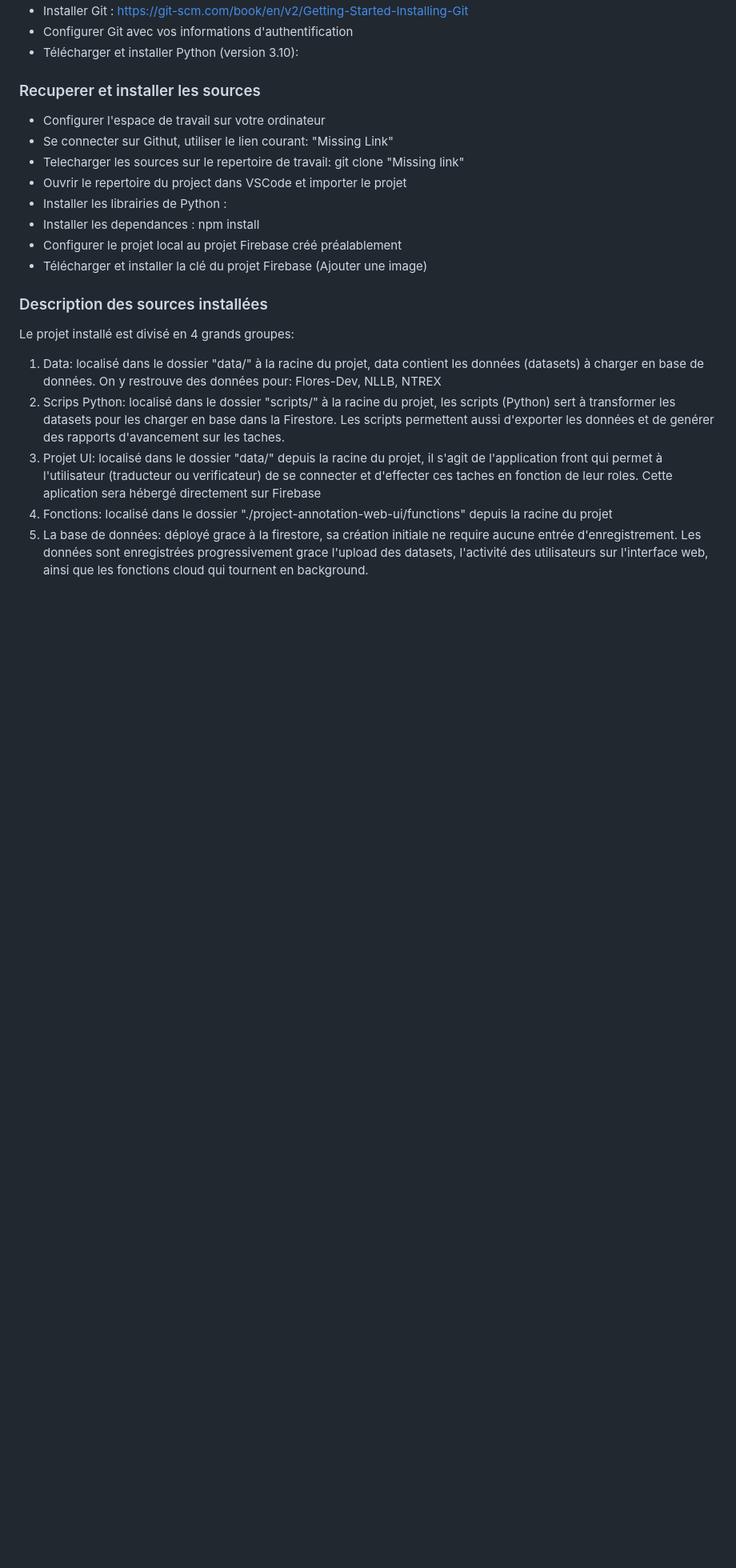
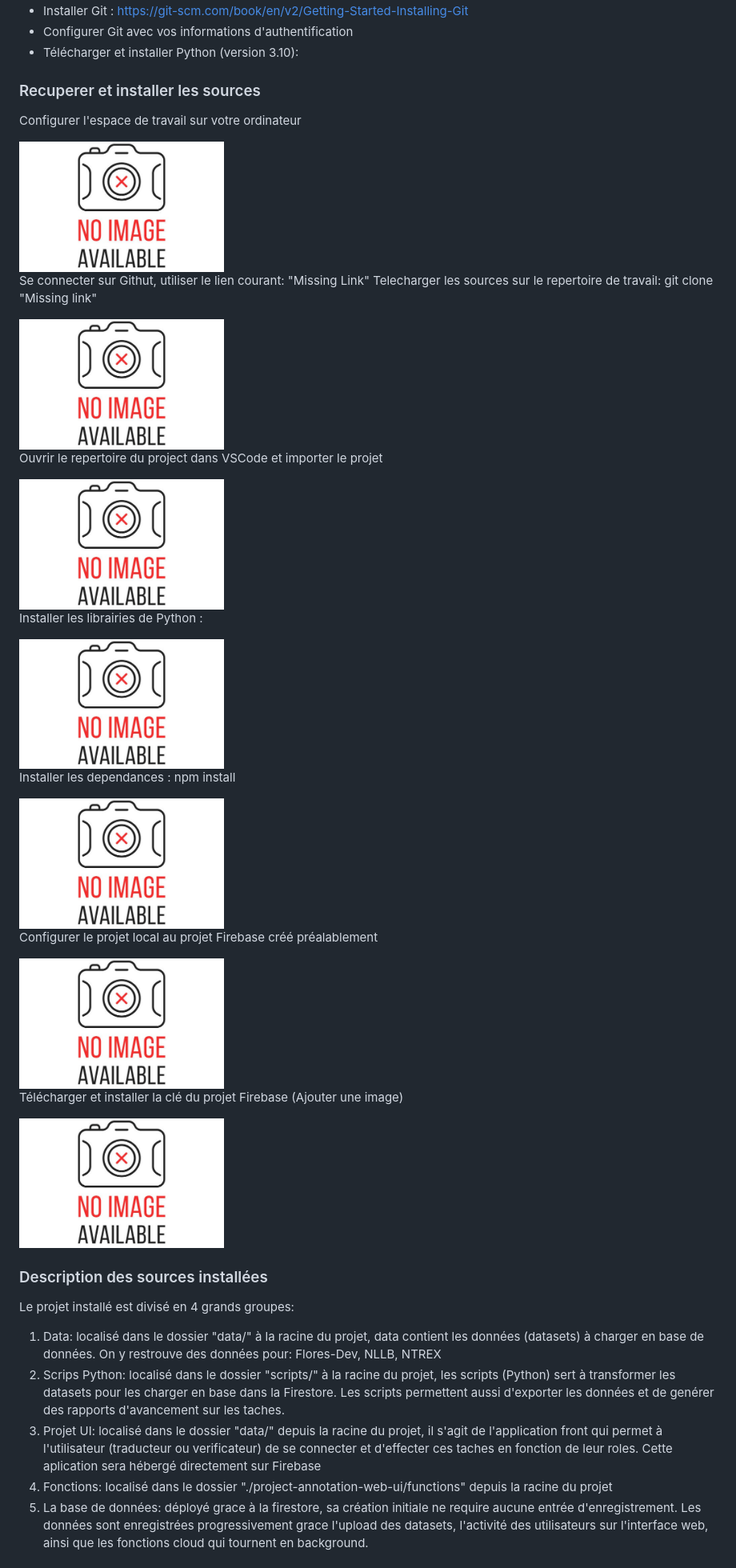
Before and after one commit to common-parallel-corpora/friallel, a Markdown page: Deploiement MAnnotation/README.md, the part around the change. Shown at 80% size. Drawn GitHub-style; pictures changed too: Deploiement MAnnotation/Images/missing-image.jpg (added); blank space fills up the shorter version.

Commit message:
Mise à jour de la documentation de mise en service du projet

```diff
--- a/Deploiement MAnnotation/README.md
+++ b/Deploiement MAnnotation/README.md
@@ -158,14 +158,35 @@ __________________________
 - Télécharger et installer Python (version 3.10):
 
 ### Recuperer et installer les sources
-- Configurer l'espace de travail sur votre ordinateur
-- Se connecter sur Githut, utiliser le lien courant: "Missing Link"
-- Telecharger les sources sur le repertoire de travail: git clone "Missing link"
-- Ouvrir le repertoire du project dans VSCode et importer le projet
-- Installer les librairies de Python :
-- Installer les dependances : npm install
-- Configurer le projet local au projet Firebase créé préalablement
-- Télécharger et installer la clé du projet Firebase (Ajouter une image)
+Configurer l'espace de travail sur votre ordinateur
+
+<img src="Images/missing-image.jpg" width="256"/>
+
+Se connecter sur Githut, utiliser le lien courant: "Missing Link"
+Telecharger les sources sur le repertoire de travail: git clone "Missing link"
+
+<img src="Images/missing-image.jpg" width="256"/>
+
+Ouvrir le repertoire du project dans VSCode et importer le projet
+
+<img src="Images/missing-image.jpg" width="256"/>
+
+Installer les librairies de Python :
+
+<img src="Images/missing-image.jpg" width="256"/>
+
+Installer les dependances : npm install
+
+<img src="Images/missing-image.jpg" width="256"/>
+
+Configurer le projet local au projet Firebase créé préalablement
+
+
+<img src="Images/missing-image.jpg" width="256"/>
+
+Télécharger et installer la clé du projet Firebase (Ajouter une image)
+
+<img src="Images/missing-image.jpg" width="256"/>
 
 ### Description des sources installées
 Le projet installé est divisé en 4 grands groupes:
```
Also changed, not shown: Deploiement MAnnotation/README_EN.md (+1 -1 lines).
